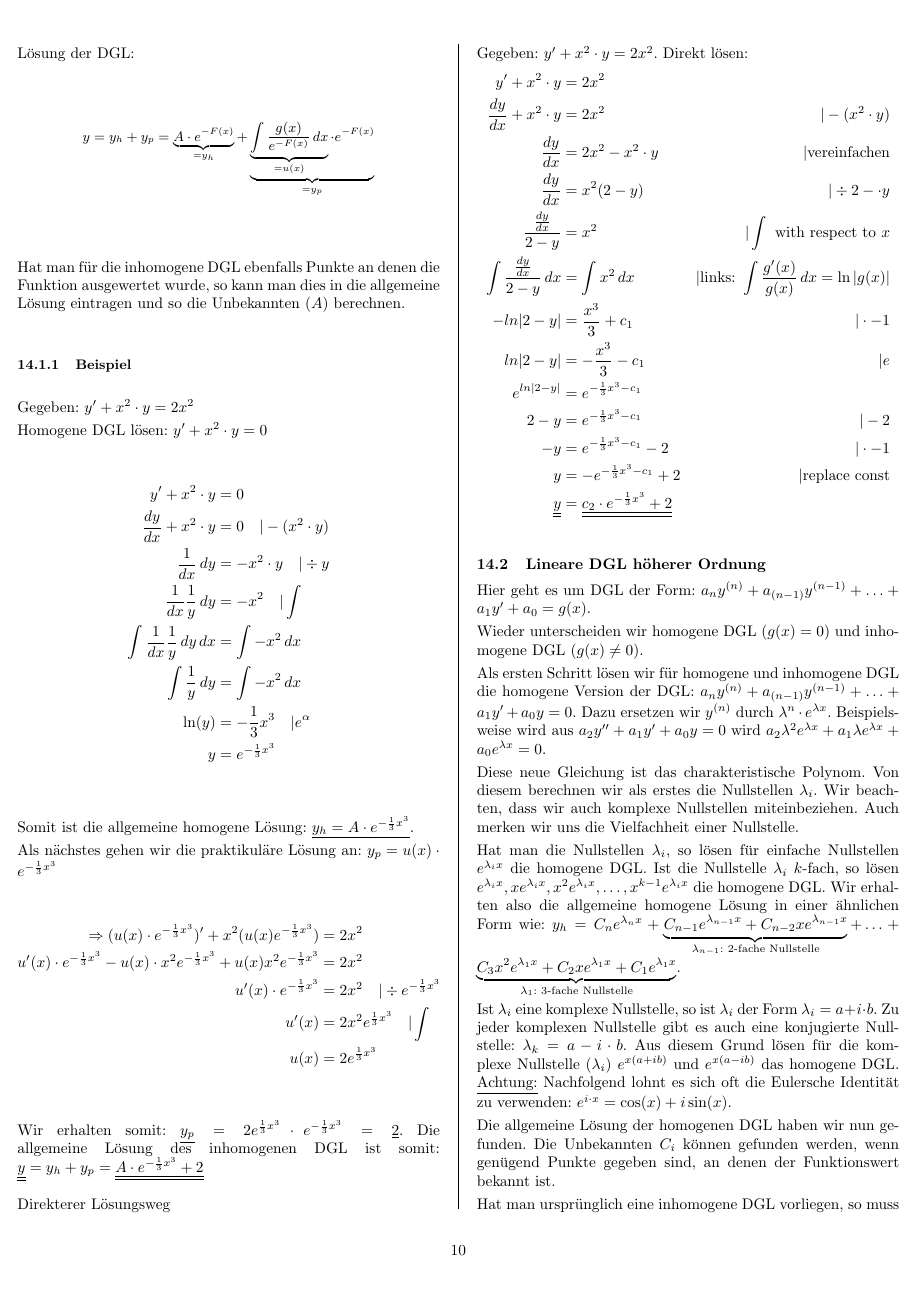
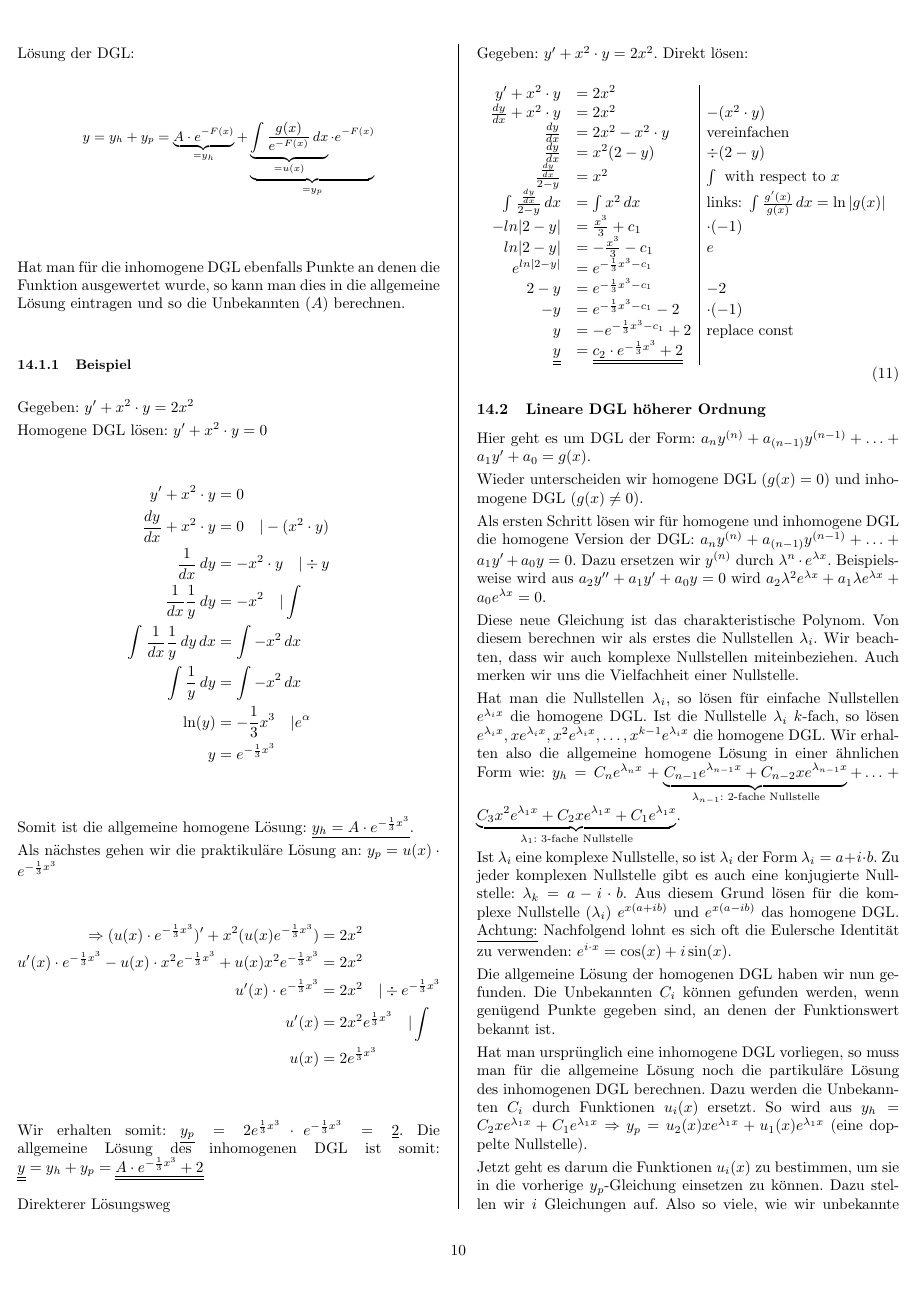
Before and after one commit to groggi/eth-bsc-analysis-zfp, a LaTeX document (BSc_1st-year/Analysis_P/main.tex, which reads BSc_1st-year/Analysis_P/differentialgleichungen.tex): page 11 of 17. Compiled offline with pdfLaTeX.

Commit message:
some formating improved

```diff
--- a/BSc_1st-year/Analysis_P/differentialgleichungen.tex
+++ b/BSc_1st-year/Analysis_P/differentialgleichungen.tex
@@ -95,21 +95,23 @@ $\underline{\underline{y}} = y_h + y_p = \underline{\underline{A \cdot e^{-\frac
 Direkterer Lösungsweg\\
 Gegeben: $y' + x^2 \cdot y = 2x^2$.
 Direkt lösen:
-\begin{align*}
+\begin{equation}
+\begin{array}{r l |l}
 y' + x^2 \cdot y &= 2x^2\\
-\frac{dy}{dx} + x^2 \cdot y &= 2x^2 \quad &| -(x^2 \cdot y)\\
-\frac{dy}{dx} &= 2x^2 -x^2 \cdot y \quad &| \text{vereinfachen}\\
-\frac{dy}{dx} &= x^2 ( 2 - y) \quad &| \div 2 - \cdot y \\
-\frac{\frac{dy}{dx}}{2 - y} &= x^2  &| \int \text{ with respect to } x \\
-\int \frac{\frac{dy}{dx}}{2 - y}  \, dx &= \int x^2 \, dx &| \text{links: } \int \frac{g'(x)}{g(x)} \, dx = \ln|g(x)|\\ %%= \ln|g(x)|
-- ln |2 - y| &= \frac{x^3}{3} + c_1 &| \cdot -1 \\
-ln |2 - y| &= - \frac{x^3}{3} - c_1 &| e \\
+\frac{dy}{dx} + x^2 \cdot y &= 2x^2 \quad & -(x^2 \cdot y)\\
+\frac{dy}{dx} &= 2x^2 -x^2 \cdot y \quad & \text{vereinfachen}\\
+\frac{dy}{dx} &= x^2 ( 2 - y) \quad & \div (2 - y) \\
+\frac{\frac{dy}{dx}}{2 - y} &= x^2  & \int \text{ with respect to } x \\
+\int \frac{\frac{dy}{dx}}{2 - y}  \, dx &= \int x^2 \, dx & \text{links: } \int \frac{g'(x)}{g(x)} \, dx = \ln|g(x)|\\
+- ln |2 - y| &= \frac{x^3}{3} + c_1 & \cdot (-1) \\
+ln |2 - y| &= - \frac{x^3}{3} - c_1 & e \\
 e^{ln |2 - y|} &= e^{-\frac{1}{3}x^3 - c_1 } \\
-2 - y &= e^{-\frac{1}{3}x^3 - c_1 }&| - 2 \\
-- y &= e^{-\frac{1}{3}x^3 - c_1 } - 2 &| \cdot -1\\
-y &= - e^{-\frac{1}{3}x^3 - c_1 } + 2 &| \text{replace const} \\
+2 - y &= e^{-\frac{1}{3}x^3 - c_1 }& - 2 \\
+- y &= e^{-\frac{1}{3}x^3 - c_1 } - 2 & \cdot (-1)\\
+y &= - e^{-\frac{1}{3}x^3 - c_1 } + 2 & \text{replace const} \\
 \underline{\underline{y}} &= \underline{\underline{c_2 \cdot e^{-\frac{1}{3}x^3} + 2}}\\
-\end{align*}
+\end{array}
+\end{equation}
 
 
 \subsection{Lineare DGL höherer Ordnung}
```
